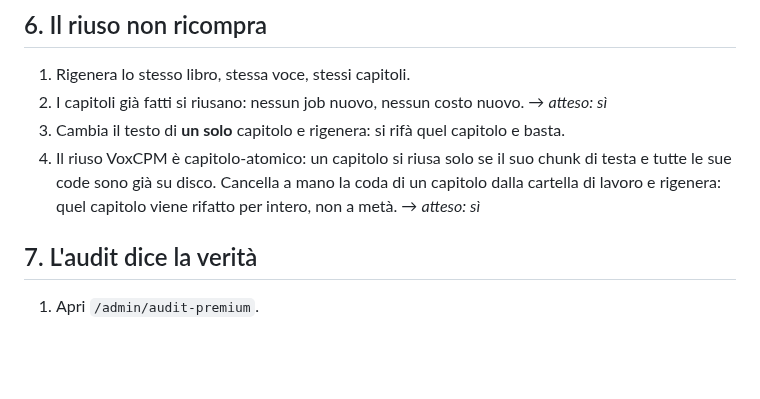
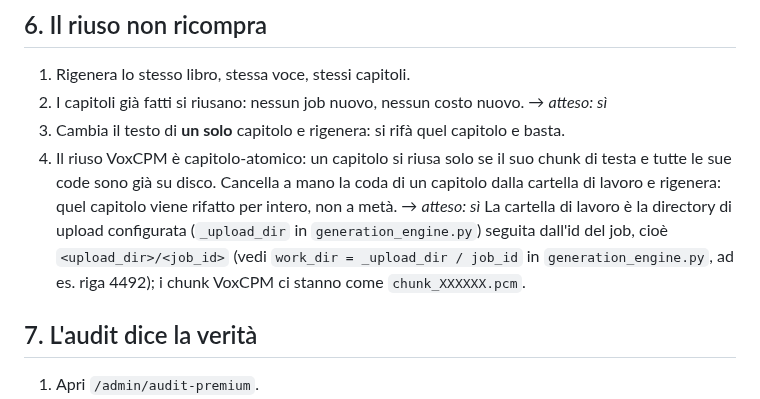
Before and after one commit to gfrangiamone/audiobook-maker, a Markdown page: docs/MANUAL_TESTS_VOXCPM.md, the part around the change. Drawn GitHub-style; blank space fills up the shorter version.

Commit message:
docs(voxcpm): dove sta la cartella di lavoro per l'annullamento manuale della coda
Review finale, Low F5: al punto 4 di "6. Il riuso non ricompra" si chiedeva
di cancellare a mano la coda di un capitolo "dalla cartella di lavoro"
senza dire dov'e'. Aggiunto il percorso: la directory di upload configurata
seguita dall'id del job (<upload_dir>/<job_id>, vedi
work_dir = _upload_dir / job_id in generation_engine.py), coi chunk VoxCPM
come chunk_XXXXXX.pcm.

Co-Authored-By: Claude Fable 5 <noreply@anthropic.com>
Claude-Session: https://claude.ai/code/session_014ZjZLQdR1KBBCCAJoXHooe

```diff
--- a/docs/MANUAL_TESTS_VOXCPM.md
+++ b/docs/MANUAL_TESTS_VOXCPM.md
@@ -86,6 +86,11 @@ dovesse ripetersi.
    chunk di testa e tutte le sue code sono già su disco. Cancella a mano la
    coda di un capitolo dalla cartella di lavoro e rigenera: quel capitolo
    viene rifatto per intero, non a metà. → _atteso: sì_
+   La cartella di lavoro è la directory di upload configurata (`_upload_dir`
+   in `generation_engine.py`) seguita dall'id del job, cioè
+   `<upload_dir>/<job_id>` (vedi `work_dir = _upload_dir / job_id` in
+   `generation_engine.py`, ad es. riga 4492); i chunk VoxCPM ci stanno come
+   `chunk_XXXXXX.pcm`.
 
 ## 7. L'audit dice la verità
 
```
